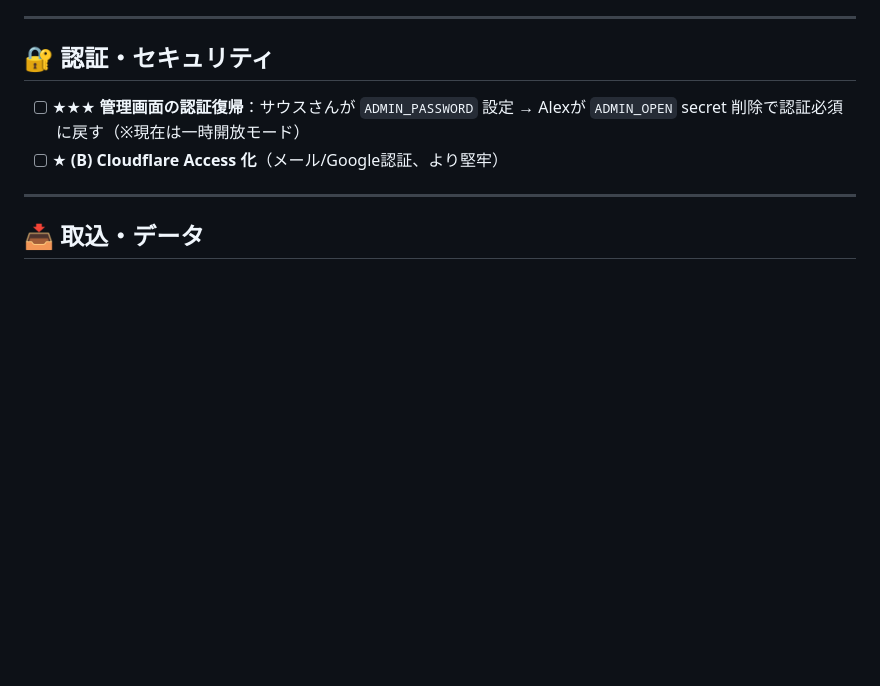
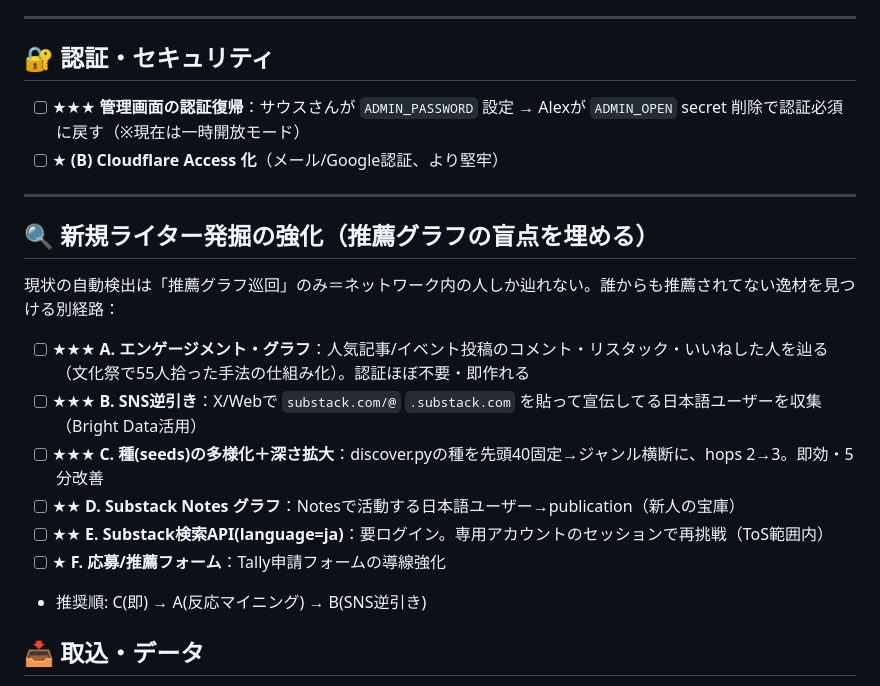
Before and after one commit to south0120/substack-portal, a Markdown page: IMPROVEMENTS.md, the part around the change. Rendered like a GitHub page; blank space fills up the shorter version.

Commit message:
docs: 改修リストに「新規ライター発掘の強化」手法案(A-F)を追記
Co-Authored-By: Claude Opus 4.8 <noreply@anthropic.com>

```diff
--- a/IMPROVEMENTS.md
+++ b/IMPROVEMENTS.md
@@ -37,6 +37,16 @@
 
 ---
 
+## 🔍 新規ライター発掘の強化（推薦グラフの盲点を埋める）
+現状の自動検出は「推薦グラフ巡回」のみ＝ネットワーク内の人しか辿れない。誰からも推薦されてない逸材を見つける別経路：
+- [ ] ★★★ **A. エンゲージメント・グラフ**：人気記事/イベント投稿のコメント・リスタック・いいねした人を辿る（文化祭で55人拾った手法の仕組み化）。認証ほぼ不要・即作れる
+- [ ] ★★★ **B. SNS逆引き**：X/Webで `substack.com/@` `.substack.com` を貼って宣伝してる日本語ユーザーを収集（Bright Data活用）
+- [ ] ★★★ **C. 種(seeds)の多様化＋深さ拡大**：discover.pyの種を先頭40固定→ジャンル横断に、hops 2→3。即効・5分改善
+- [ ] ★★ **D. Substack Notes グラフ**：Notesで活動する日本語ユーザー→publication（新人の宝庫）
+- [ ] ★★ **E. Substack検索API(language=ja)**：要ログイン。専用アカウントのセッションで再挑戦（ToS範囲内）
+- [ ] ★ **F. 応募/推薦フォーム**：Tally申請フォームの導線強化
+- 推奨順: C(即) → A(反応マイニング) → B(SNS逆引き)
+
 ## 📥 取込・データ
 - [ ] ★★ **プロフィール投稿（RSS無し書き手）の取込**：Substack内部APIで `@handle/posts` を拾う別経路（@okaaaan 型）。需要次第
 - [ ] ★ **メール駆動取込 Stage2**：受信メール(R2)→パーサー→記事URL抽出→D1 upsert
```
